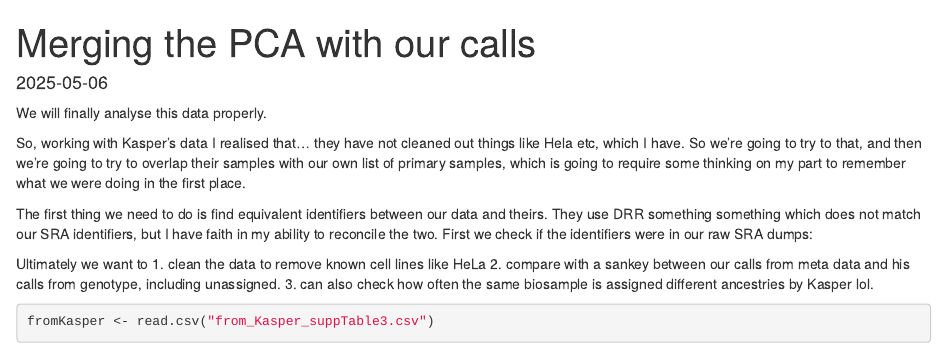
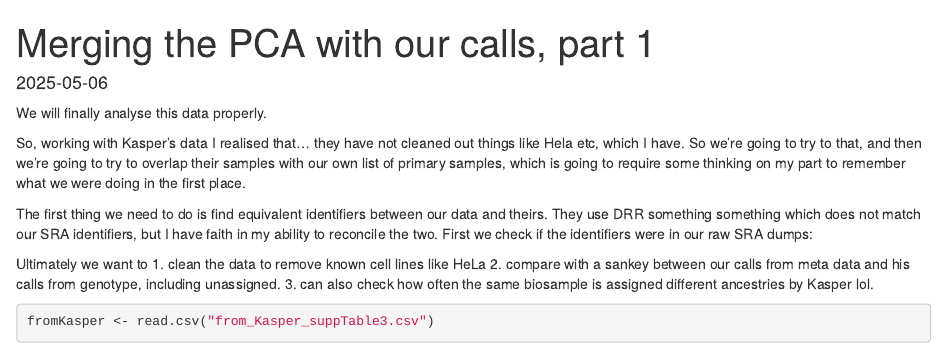
Before and after one commit to AmandaJLea/RNAseq_diversity, an R Markdown document (11_merging_pca_and_metadata.Rmd): the page in a window 1100 px wide, from its top. Rendered offline with R 4.5, knitr and Pandoc, with nearby package versions; some code elsewhere in the file could not run offline.

Commit message:
We're gonna have to do a merge...

```diff
--- a/11_merging_pca_and_metadata.Rmd
+++ b/11_merging_pca_and_metadata.Rmd
@@ -1,5 +1,5 @@
 ---
-title: "Merging the PCA with our calls"
+title: "Merging the PCA with our calls, part 1"
 layout: "post"
 tags: "diversity"
 output: html_document
```
